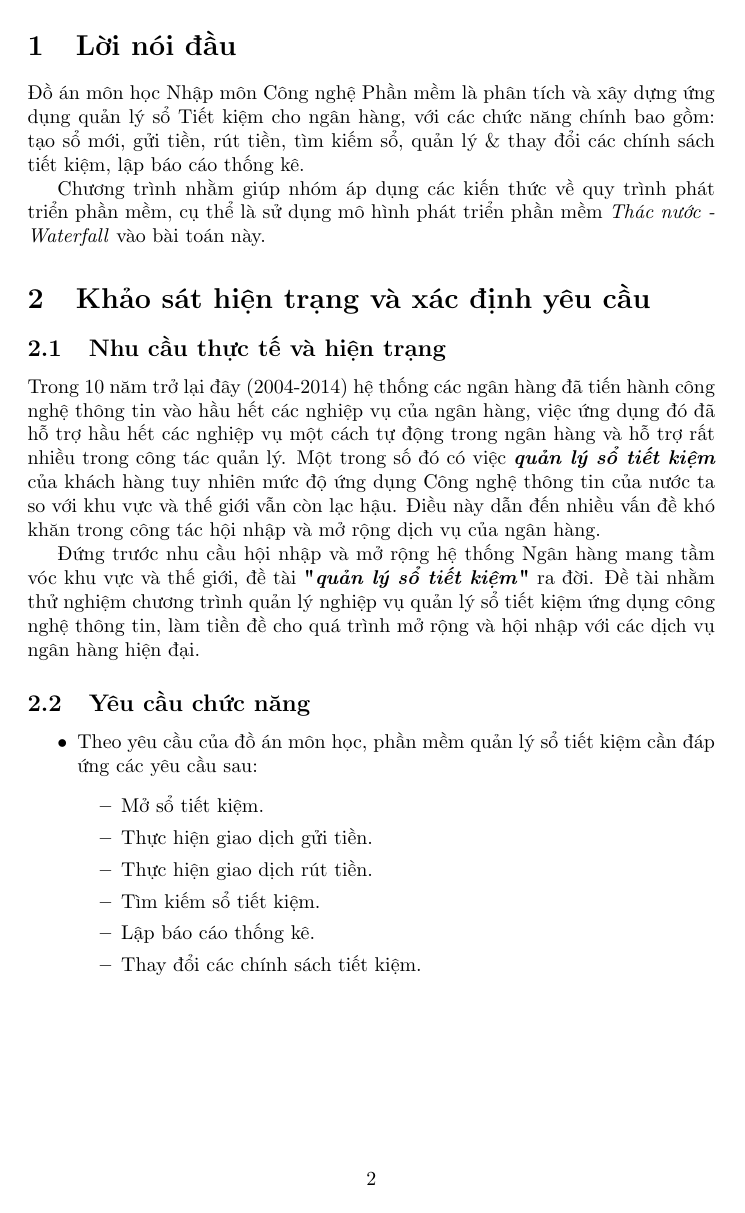
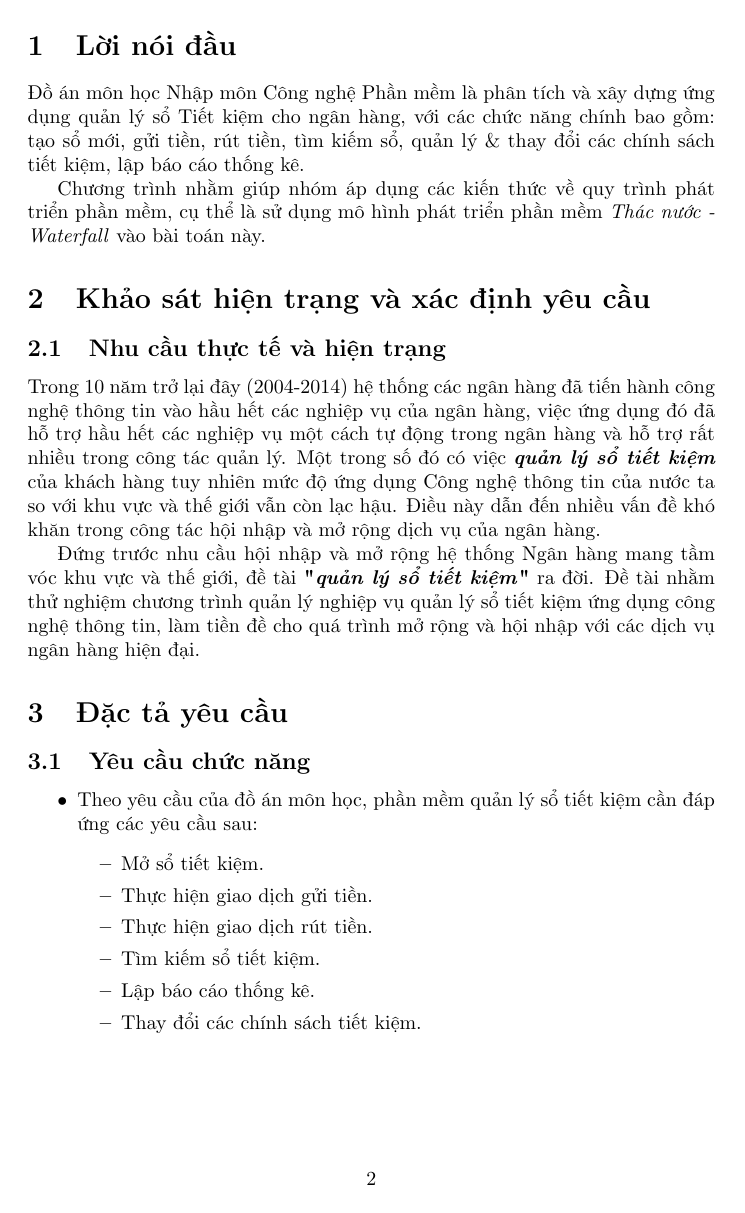
Before and after one commit to hoangthien/CNPM, a LaTeX document (Report/Final-Report.tex): page 2 of 7. Compiled offline with pdfLaTeX.

Commit message:
Finish Đặc tả yêu cầu

```diff
--- a/Report/Final-Report.tex
+++ b/Report/Final-Report.tex
@@ -30,6 +30,7 @@
 	Đứng trước nhu cầu hội nhập và mở rộng hệ thống Ngân hàng mang tầm vóc khu vực và thế giới, đề tài \textbf{"\textit{quản lý sổ tiết kiệm}"} ra đời. Đề tài nhằm thử nghiệm chương trình quản lý nghiệp vụ quản lý sổ tiết kiệm ứng dụng công nghệ thông tin, làm tiền đề cho quá trình mở rộng và hội nhập với các dịch vụ ngân hàng hiện đại.
 
 
+	\section{Đặc tả yêu cầu}
 	\subsection{Yêu cầu chức năng}
 
 		\begin{itemize}
```
Also changed, not shown: Report/Final-Report.pdf, Report/Final-Report.tex (3 more changed lines), 5 other files.
